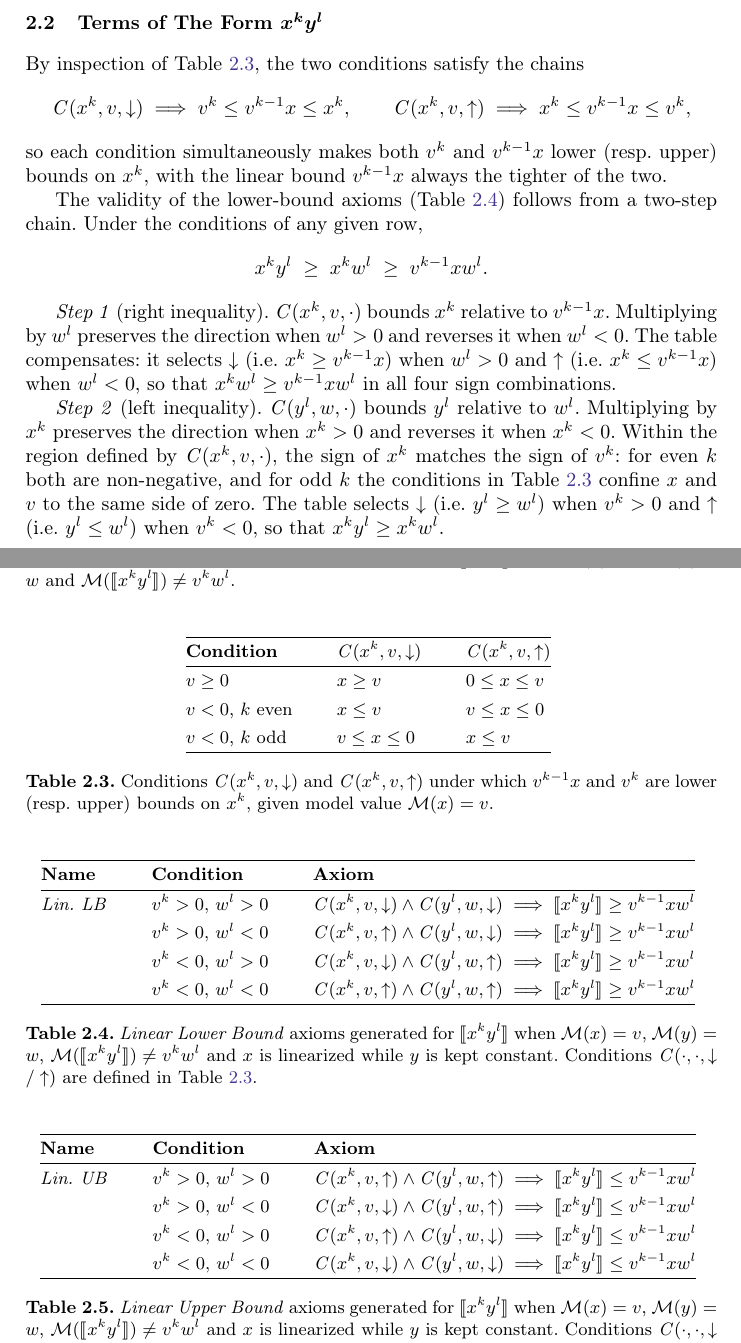
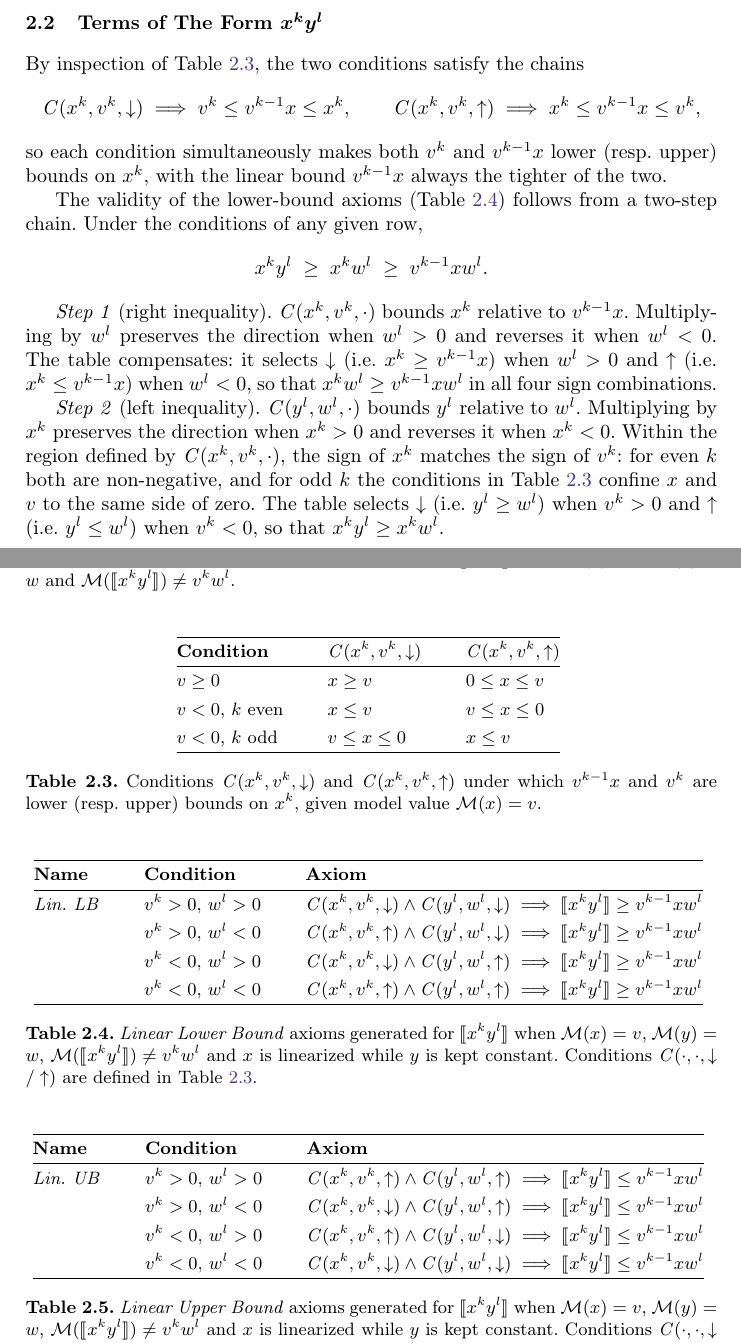
Before and after one commit to MarekDanco/qfn2l, a LaTeX paper (paper/paper.tex, which reads paper/axioms.tex, paper/tables/mul_ax_secant_conds.tex, paper/tables/mul_ax_secant_lb.tex): two parts of pages 2 and 4 of 5, joined at a grey line, cut so that both start at the same text. Compiled offline with pdfLaTeX.

Commit message:
fix notation

```diff
--- a/paper/axioms.tex
+++ b/paper/axioms.tex
@@ -38,9 +38,9 @@
 
 By inspection of Table~\ref{tab:secant-conds}, the two conditions satisfy the chains
 \[
-	\mathit{C}(x^k,v,\downarrow) \implies v^k \leq v^{k-1}x \leq x^k,
+	\mathit{C}(x^k,v^k,\downarrow) \implies v^k \leq v^{k-1}x \leq x^k,
 	\qquad
-	\mathit{C}(x^k,v,\uparrow) \implies x^k \leq v^{k-1}x \leq v^k,
+	\mathit{C}(x^k,v^k,\uparrow) \implies x^k \leq v^{k-1}x \leq v^k,
 \]
 so each condition simultaneously makes both $v^k$ and $v^{k-1}x$ lower (resp.\ upper) bounds on $x^k$,
 with the linear bound $v^{k-1}x$ always the tighter of the two.
@@ -52,16 +52,16 @@ Under the conditions of any given row,
 \]
 
 \emph{Step~1} (right inequality).
-$\mathit{C}(x^k,v,{\cdot})$ bounds $x^k$ relative to $v^{k-1}x$.
+$\mathit{C}(x^k,v^k,{\cdot})$ bounds $x^k$ relative to $v^{k-1}x$.
 Multiplying by $w^l$ preserves the direction when $w^l>0$ and reverses it when $w^l<0$.
 The table compensates: it selects $\downarrow$ (i.e.\ $x^k \geq v^{k-1}x$) when $w^l>0$
 and $\uparrow$ (i.e.\ $x^k \leq v^{k-1}x$) when $w^l<0$,
 so that $x^k w^l \geq v^{k-1}x w^l$ in all four sign combinations.
 
 \emph{Step~2} (left inequality).
-$\mathit{C}(y^l,w,{\cdot})$ bounds $y^l$ relative to $w^l$.
+$\mathit{C}(y^l,w^l,{\cdot})$ bounds $y^l$ relative to $w^l$.
 Multiplying by $x^k$ preserves the direction when $x^k>0$ and reverses it when $x^k<0$.
-Within the region defined by $\mathit{C}(x^k,v,{\cdot})$, the sign of $x^k$ matches the sign of $v^k$:
+Within the region defined by $\mathit{C}(x^k,v^k,{\cdot})$, the sign of $x^k$ matches the sign of $v^k$:
 for even $k$ both are non-negative, and for odd $k$ the conditions in Table~\ref{tab:secant-conds}
 confine $x$ and $v$ to the same side of zero.
 The table selects $\downarrow$ (i.e.\ $y^l \geq w^l$) when $v^k>0$
--- a/paper/tables/mul_ax_secant_conds.tex
+++ b/paper/tables/mul_ax_secant_conds.tex
@@ -4,7 +4,7 @@
 	\renewcommand{\arraystretch}{1.3}
 	\begin{tabular}{@{}lll@{}}
 		\hline
-		\textbf{Condition}      & $\mathit{C}(x^k,v,\downarrow)$ & $\mathit{C}(x^k,v,\uparrow)$ \\
+		\textbf{Condition}      & $\mathit{C}(x^k,v^k,\downarrow)$ & $\mathit{C}(x^k,v^k,\uparrow)$ \\
 		\hline
 		$v \geq 0$         & $x \geq v$                   & $0 \leq x \leq v$          \\
 		$v < 0$,\ $k$ even & $x \leq v$                   & $v \leq x \leq 0$          \\
@@ -13,7 +13,7 @@
 	\end{tabular}
 	\vspace{0.9em}
 	\caption{%
-		Conditions $\mathit{C}(x^k,v,\downarrow)$ and $\mathit{C}(x^k,v,\uparrow)$ under which
+		Conditions $\mathit{C}(x^k,v^k,\downarrow)$ and $\mathit{C}(x^k,v^k,\uparrow)$ under which
 		$v^{k-1}x$ and $v^k$ are lower (resp.\ upper) bounds on $x^k$,
 		given model value $\model{x}=v$.\label{tab:secant-conds}}
 \end{table}
--- a/paper/tables/mul_ax_secant_lb.tex
+++ b/paper/tables/mul_ax_secant_lb.tex
@@ -6,10 +6,10 @@
 		\hline
 		\textbf{Name}    & \textbf{Condition}        & \textbf{Axiom}                                                                                          \\
 		\hline
-		\textit{Lin. LB} & $v^k > 0, \,w^l > 0$ & $\mathit{C}(x^k, v, \downarrow) \land \mathit{C}(y^l, w, \downarrow) \implies \pure{x^k y^l} \geq v^{k-1}xw^l$ \\
-		                 & $v^k > 0, \,w^l < 0$ & $\mathit{C}(x^k, v, \uparrow) \land \mathit{C}(y^l, w, \downarrow) \implies \pure{x^k y^l} \geq v^{k-1}xw^l$   \\
-		                 & $v^k < 0, \,w^l > 0$ & $\mathit{C}(x^k, v, \downarrow) \land \mathit{C}(y^l, w, \uparrow) \implies \pure{x^k y^l} \geq v^{k-1}xw^l$   \\
-		                 & $v^k < 0, \,w^l < 0$ & $\mathit{C}(x^k, v, \uparrow) \land \mathit{C}(y^l, w, \uparrow) \implies \pure{x^k y^l} \geq v^{k-1}xw^l$     \\
+		\textit{Lin. LB} & $v^k > 0, \,w^l > 0$ & $\mathit{C}(x^k, v^k,\downarrow) \land \mathit{C}(y^l, w^l,\downarrow) \implies \pure{x^k y^l} \geq v^{k-1}xw^l$ \\
+		                 & $v^k > 0, \,w^l < 0$ & $\mathit{C}(x^k, v^k,\uparrow) \land \mathit{C}(y^l, w^l,\downarrow) \implies \pure{x^k y^l} \geq v^{k-1}xw^l$   \\
+		                 & $v^k < 0, \,w^l > 0$ & $\mathit{C}(x^k, v^k,\downarrow) \land \mathit{C}(y^l, w^l,\uparrow) \implies \pure{x^k y^l} \geq v^{k-1}xw^l$   \\
+		                 & $v^k < 0, \,w^l < 0$ & $\mathit{C}(x^k, v^k,\uparrow) \land \mathit{C}(y^l, w^l,\uparrow) \implies \pure{x^k y^l} \geq v^{k-1}xw^l$     \\
 		\hline
 	\end{tabular}
 	\vspace{0.9em}
--- a/paper/tables/mul_ax_secant_ub.tex
+++ b/paper/tables/mul_ax_secant_ub.tex
@@ -6,10 +6,10 @@
 		\hline
 		\textbf{Name}    & \textbf{Condition}        & \textbf{Axiom}                                                                                          \\
 		\hline
-		\textit{Lin. UB} & $v^k > 0, \,w^l > 0$ & $\mathit{C}(x^k, v, \uparrow) \land \mathit{C}(y^l, w, \uparrow) \implies \pure{x^k y^l} \leq v^{k-1}xw^l$     \\
-		                 & $v^k > 0, \,w^l < 0$ & $\mathit{C}(x^k, v, \downarrow) \land \mathit{C}(y^l, w, \uparrow) \implies \pure{x^k y^l} \leq v^{k-1}xw^l$   \\
-		                 & $v^k < 0, \,w^l > 0$ & $\mathit{C}(x^k, v, \uparrow) \land \mathit{C}(y^l, w, \downarrow) \implies \pure{x^k y^l} \leq v^{k-1}xw^l$   \\
-		                 & $v^k < 0, \,w^l < 0$ & $\mathit{C}(x^k, v, \downarrow) \land \mathit{C}(y^l, w, \downarrow) \implies \pure{x^k y^l} \leq v^{k-1}xw^l$ \\
+		\textit{Lin. UB} & $v^k > 0, \,w^l > 0$ & $\mathit{C}(x^k, v^k,\uparrow) \land \mathit{C}(y^l, w^l,\uparrow) \implies \pure{x^k y^l} \leq v^{k-1}xw^l$     \\
+		                 & $v^k > 0, \,w^l < 0$ & $\mathit{C}(x^k, v^k,\downarrow) \land \mathit{C}(y^l, w^l,\uparrow) \implies \pure{x^k y^l} \leq v^{k-1}xw^l$   \\
+		                 & $v^k < 0, \,w^l > 0$ & $\mathit{C}(x^k, v^k,\uparrow) \land \mathit{C}(y^l, w^l,\downarrow) \implies \pure{x^k y^l} \leq v^{k-1}xw^l$   \\
+		                 & $v^k < 0, \,w^l < 0$ & $\mathit{C}(x^k, v^k,\downarrow) \land \mathit{C}(y^l, w^l,\downarrow) \implies \pure{x^k y^l} \leq v^{k-1}xw^l$ \\
 		\hline
 	\end{tabular}
 	\vspace{0.9em}
```
